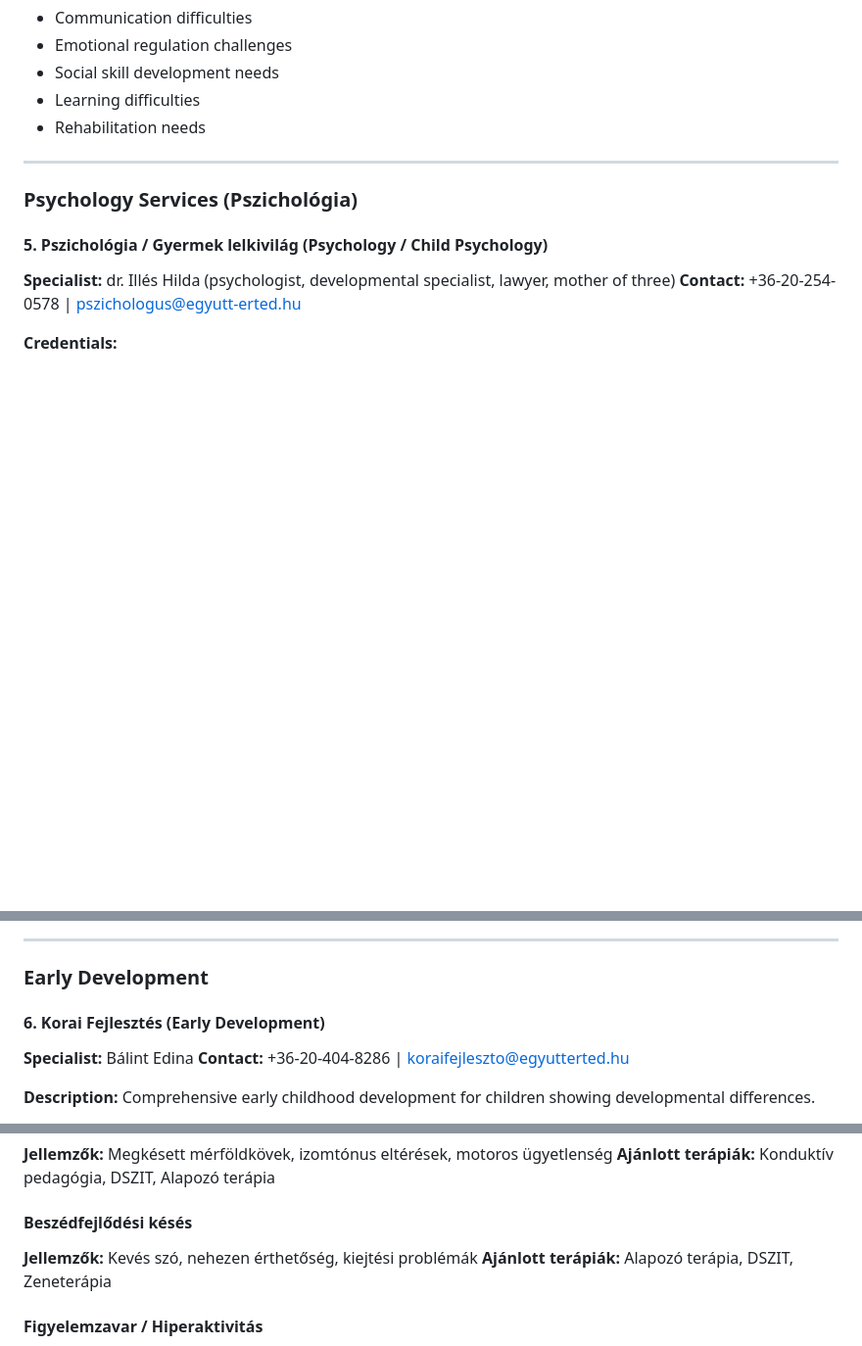
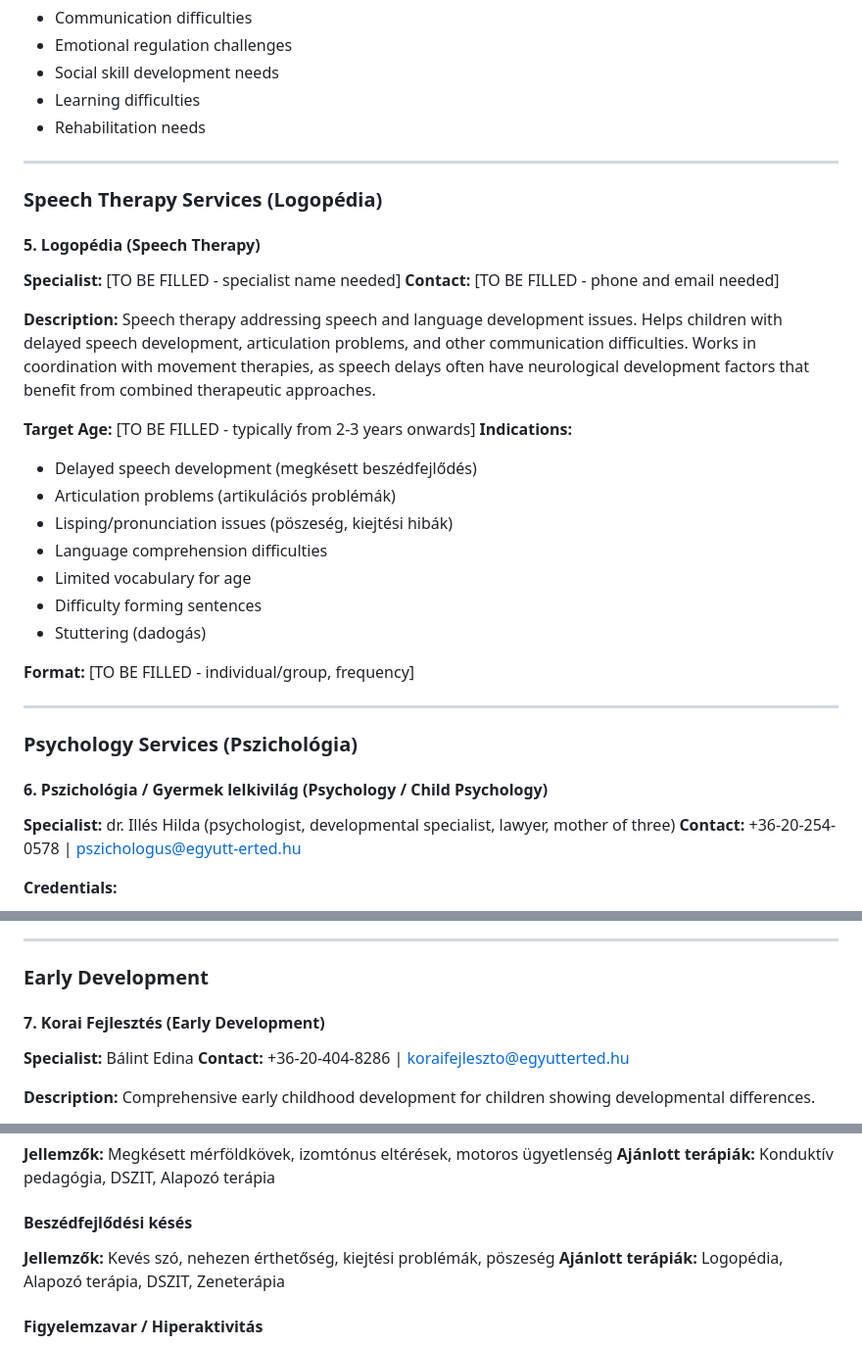
Before and after one commit to bp66/egyutt-erted, a Markdown page: website-redesign-proposal.md, 3 parts joined by grey strips. Shown at 98% size. GitHub-like rendering; blank space fills up the shorter version.

Commit message:
Add Logopédia (Speech Therapy) service to proposal
- Added Logopédia as service #5 with placeholder for specialist details
- Updated navigation structure to include Logopédia
- Updated service count to 6 main services
- Added Logopédia to age group recommendations (0-3, 3-6, 6-12)
- Added Logopédia to speech development symptoms section
- Renumbered Pszichológia (#6) and Korai Fejlesztés (#7)
- Added Logopédia specialist to content gaps list

Note: Specialist name, contact info, and detailed description needed

https://claude.ai/code/session_01LaS6YYGfZubxEhTDoqWFjV

```diff
--- a/website-redesign-proposal.md
+++ b/website-redesign-proposal.md
@@ -117,9 +117,31 @@ Based on research, the current website has the following pages:
 
 ---
 
+### Speech Therapy Services (Logopédia)
+
+#### 5. Logopédia (Speech Therapy)
+**Specialist:** [TO BE FILLED - specialist name needed]
+**Contact:** [TO BE FILLED - phone and email needed]
+
+**Description:** Speech therapy addressing speech and language development issues. Helps children with delayed speech development, articulation problems, and other communication difficulties. Works in coordination with movement therapies, as speech delays often have neurological development factors that benefit from combined therapeutic approaches.
+
+**Target Age:** [TO BE FILLED - typically from 2-3 years onwards]
+**Indications:**
+- Delayed speech development (megkésett beszédfejlődés)
+- Articulation problems (artikulációs problémák)
+- Lisping/pronunciation issues (pöszeség, kiejtési hibák)
+- Language comprehension difficulties
+- Limited vocabulary for age
+- Difficulty forming sentences
+- Stuttering (dadogás)
+
+**Format:** [TO BE FILLED - individual/group, frequency]
+
+---
+
 ### Psychology Services (Pszichológia)
 
-#### 5. Pszichológia / Gyermek lelkivilág (Psychology / Child Psychology)
+#### 6. Pszichológia / Gyermek lelkivilág (Psychology / Child Psychology)
 **Specialist:** dr. Illés Hilda (psychologist, developmental specialist, lawyer, mother of three)
 **Contact:** +36-20-254-0578 | pszichologus@egyutt-erted.hu
 
@@ -146,7 +168,7 @@ Based on research, the current website has the following pages:
 
 ### Early Development
 
-#### 6. Korai Fejlesztés (Early Development)
+#### 7. Korai Fejlesztés (Early Development)
 **Specialist:** Bálint Edina
 **Contact:** +36-20-404-8286 | koraifejleszto@egyutterted.hu
 
@@ -457,8 +486,8 @@ Bálint Edina a legkisebb gyermekek és családjaik fejlesztésével foglalkozik
 **Ajánlott terápiák:** Konduktív pedagógia, DSZIT, Alapozó terápia
 
 #### Beszédfejlődési késés
-**Jellemzők:** Kevés szó, nehezen érthetőség, kiejtési problémák
-**Ajánlott terápiák:** Alapozó terápia, DSZIT, Zeneterápia
+**Jellemzők:** Kevés szó, nehezen érthetőség, kiejtési problémák, pöszeség
+**Ajánlott terápiák:** Logopédia, Alapozó terápia, DSZIT, Zeneterápia
 
 #### Figyelemzavar / Hiperaktivitás
 **Jellemzők:** Nehézségek a koncentrációval, impulzivitás, túlmozgékonyság
```
Also changed, not shown: other parts of website-redesign-proposal.md (+10 -2 lines).
